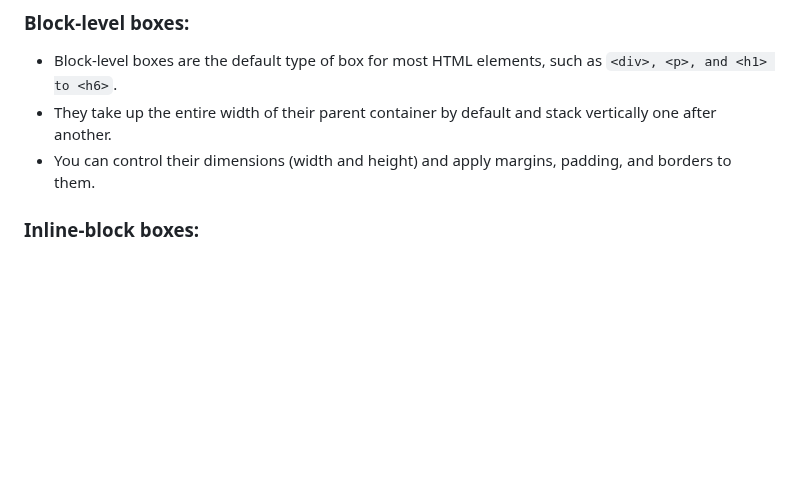
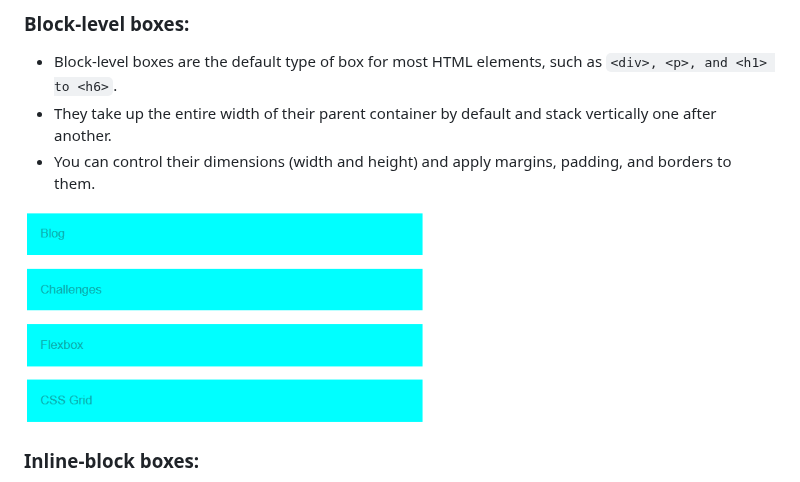
Before and after one commit to sajib-mandal/30-Days-HTML-CSS-Learning-Path, a Markdown page: README.md, the part around the change. Rendered like a GitHub page; blank space fills up the shorter version.

```diff
--- a/README.md
+++ b/README.md
@@ -150,6 +150,8 @@ The box model is one of the most fundamental and important principles of CSS so
 - They take up the entire width of their parent container by default and stack vertically one after another.
 - You can control their dimensions (width and height) and apply margins, padding, and borders to them.
 
+<img src="https://github.com/sajib-mandal/30-Days-HTML-CSS-Learning-Path/blob/main/images/block_boxes.png" alt="HTML element" height="350" width="400">
+
 ### Inline-block boxes:
 - Inline boxes are used for elements that are naturally inline, such as `<span>, <a>, <strong>, <img>, <em>, <button> etc`.
 - They don't break the flow of text and typically occupy only the space required by their content.
```
